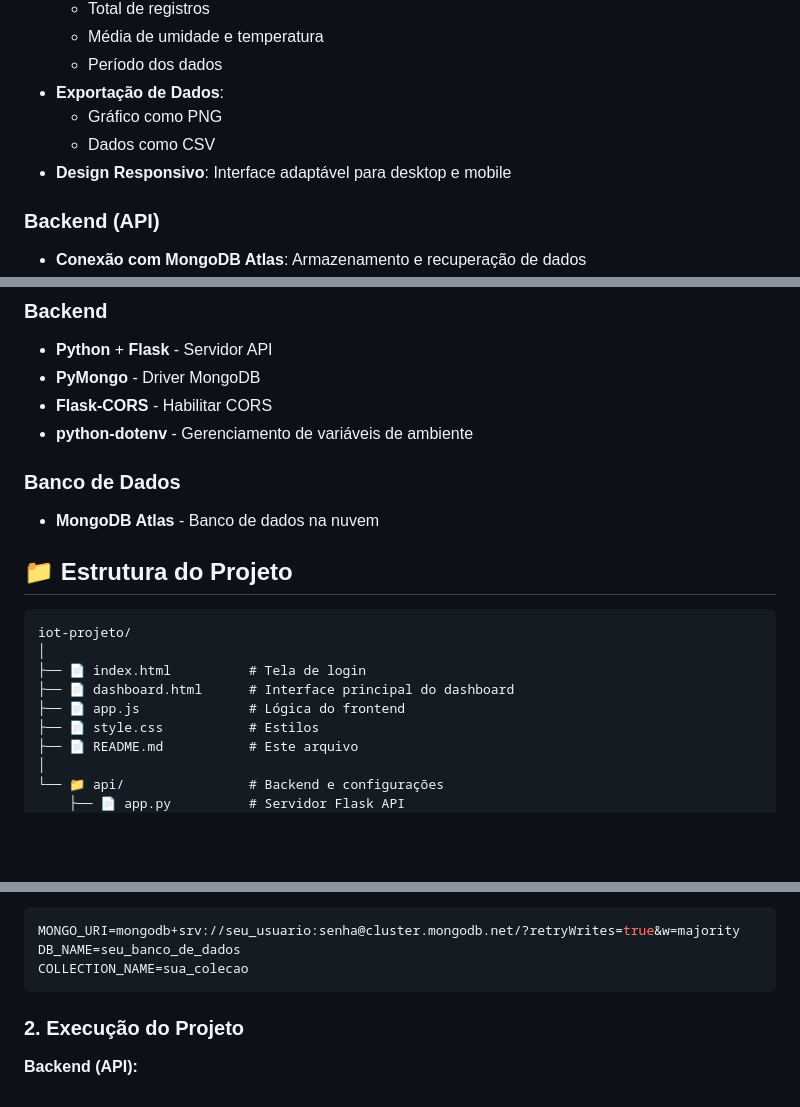
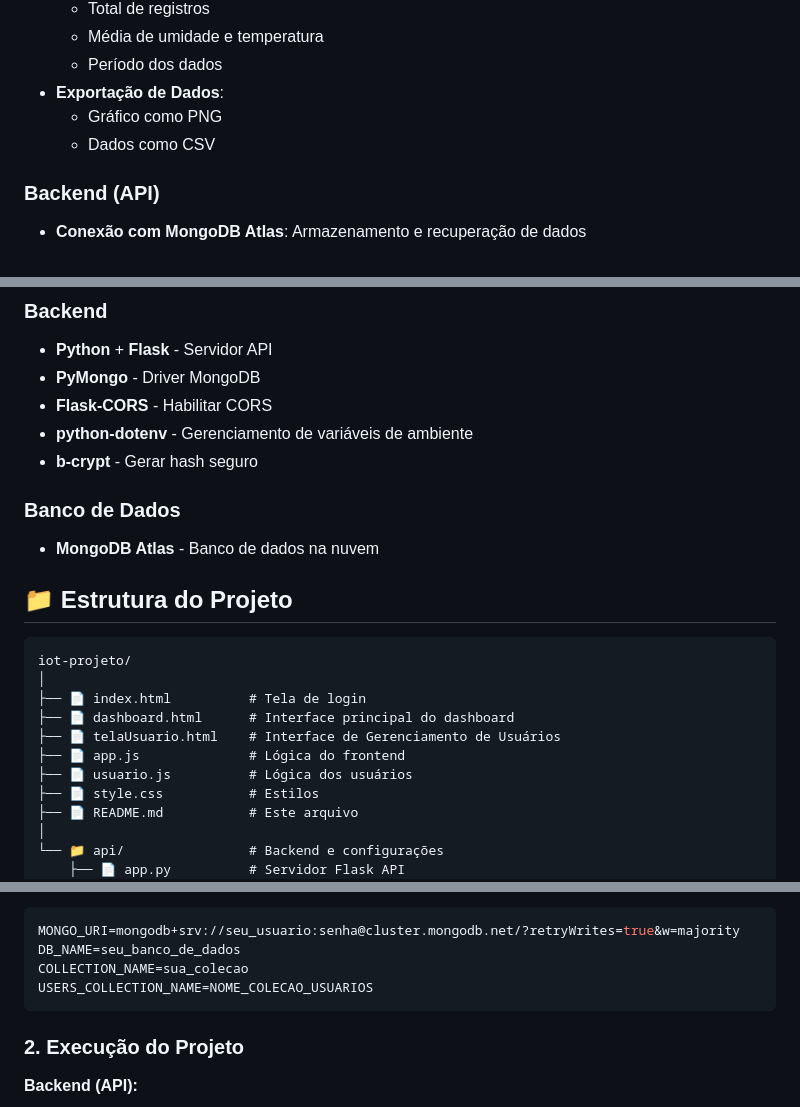
Before and after one commit to marcelabelarmino/iot-projeto, a Markdown page: README.md, 3 parts joined by grey strips. Rendered like a GitHub page; blank space fills up the shorter version.

````diff
--- a/README.md
+++ b/README.md
@@ -17,7 +17,6 @@ Este projeto é um sistema completo de monitoramento em tempo real de dados de u
 - **Exportação de Dados**:
   - Gráfico como PNG
   - Dados como CSV
-- **Design Responsivo**: Interface adaptável para desktop e mobile
 
 ### Backend (API)
 - **Conexão com MongoDB Atlas**: Armazenamento e recuperação de dados
@@ -40,6 +39,7 @@ Este projeto é um sistema completo de monitoramento em tempo real de dados de u
 - **PyMongo** - Driver MongoDB
 - **Flask-CORS** - Habilitar CORS
 - **python-dotenv** - Gerenciamento de variáveis de ambiente
+- **b-crypt** - Gerar hash seguro
 
 ### Banco de Dados
 - **MongoDB Atlas** - Banco de dados na nuvem
@@ -51,7 +51,9 @@ iot-projeto/
 │
 ├── 📄 index.html          # Tela de login
 ├── 📄 dashboard.html      # Interface principal do dashboard
+├── 📄 telaUsuario.html    # Interface de Gerenciamento de Usuários
 ├── 📄 app.js              # Lógica do frontend
+├── 📄 usuario.js          # Lógica dos usuários
 ├── 📄 style.css           # Estilos
 ├── 📄 README.md           # Este arquivo
 │
@@ -90,6 +92,7 @@ Edite o arquivo `.env` com suas credenciais:
 MONGO_URI=mongodb+srv://seu_usuario:senha@cluster.mongodb.net/?retryWrites=true&w=majority
 DB_NAME=seu_banco_de_dados
 COLLECTION_NAME=sua_colecao
+USERS_COLLECTION_NAME=NOME_COLECAO_USUARIOS
 ```
 
 ### 2. Execução do Projeto
````
